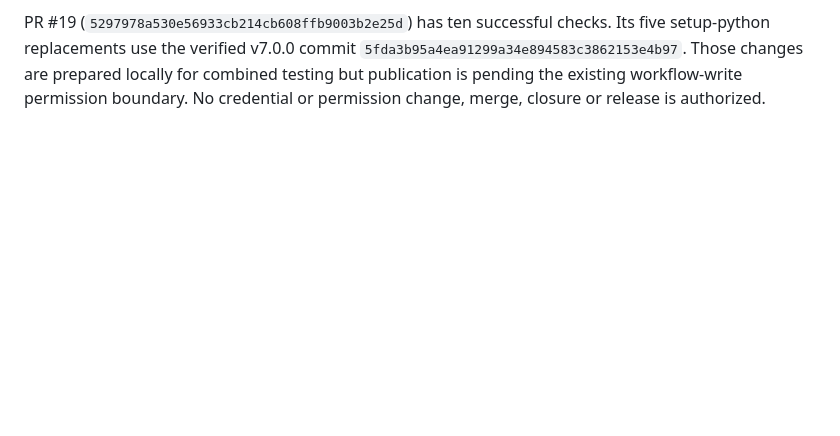
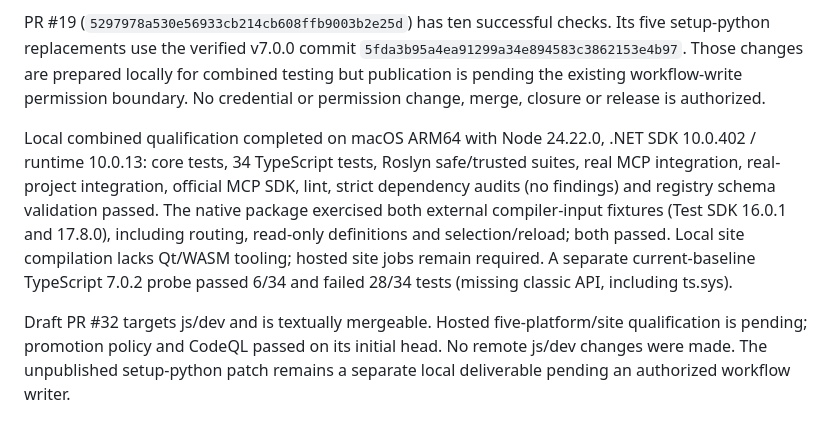
Before and after one commit to Dockpipe-Industries/freeflight, a Markdown page: docs/task-log.md, the part around the change. Rendered like a GitHub page; blank space fills up the shorter version.

```diff
--- a/docs/task-log.md
+++ b/docs/task-log.md
@@ -730,3 +730,18 @@ five setup-python replacements use the verified v7.0.0 commit
 `5fda3b95a4ea91299a34e894583c3862153e4b97`. Those changes are prepared locally for
 combined testing but publication is pending the existing workflow-write permission
 boundary. No credential or permission change, merge, closure or release is authorized.
+
+Local combined qualification completed on macOS ARM64 with Node 24.22.0, .NET
+SDK 10.0.402 / runtime 10.0.13: core tests, 34 TypeScript tests, Roslyn safe/trusted
+suites, real MCP integration, real-project integration, official MCP SDK, lint,
+strict dependency audits (no findings) and registry schema validation passed.
+The native package exercised both external compiler-input fixtures (Test SDK
+16.0.1 and 17.8.0), including routing, read-only definitions and selection/reload;
+both passed. Local site compilation lacks Qt/WASM tooling; hosted site jobs remain
+required. A separate current-baseline TypeScript 7.0.2 probe passed 6/34 and failed
+28/34 tests (missing classic API, including ts.sys).
+
+Draft PR #32 targets js/dev and is textually mergeable. Hosted five-platform/site
+qualification is pending; promotion policy and CodeQL passed on its initial head.
+No remote js/dev changes were made. The unpublished setup-python patch remains a
+separate local deliverable pending an authorized workflow writer.
```
Also changed, not shown: docs/acceptance.md (+15 -0 lines), workers/typescript/README.md (+1 -1 lines).
